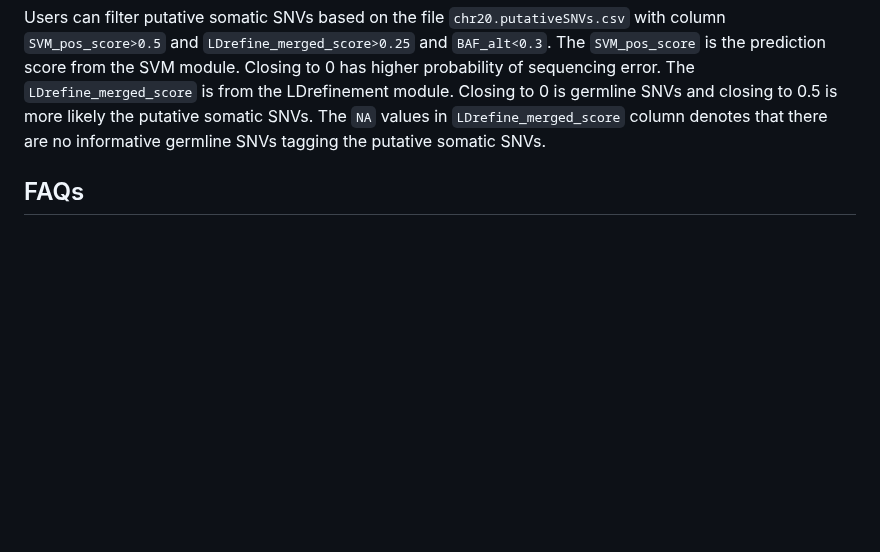
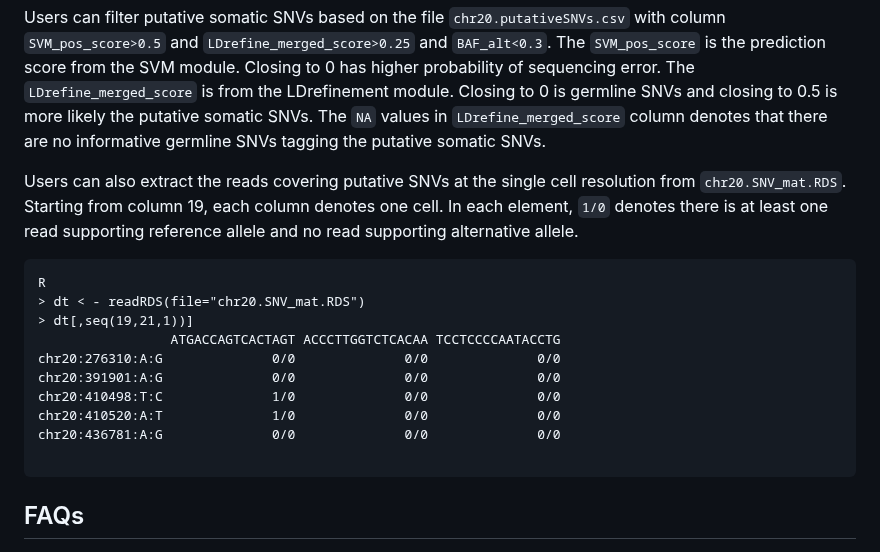
Before and after one commit to KChen-lab/Monopogen, a Markdown page: README.md, the part around the change. Rendered like a GitHub page; blank space fills up the shorter version.

````diff
--- a/README.md
+++ b/README.md
@@ -1124,6 +1124,21 @@ Users can filter putative somatic SNVs based on the file `chr20.putativeSNVs.csv
 
 <image src="./example/SNV_finalOut.png" width="600">
 
+Users can also extract the reads covering putative SNVs at the single cell resolution from `chr20.SNV_mat.RDS`. Starting from column 19, each column denotes one cell. In each element, `1/0` denotes there is at least one read supporting reference allele and no read supporting alternative allele.
+```
+R
+> dt < - readRDS(file="chr20.SNV_mat.RDS")
+> dt[,seq(19,21,1))]
+                 ATGACCAGTCACTAGT ACCCTTGGTCTCACAA TCCTCCCCAATACCTG
+chr20:276310:A:G              0/0              0/0              0/0
+chr20:391901:A:G              0/0              0/0              0/0
+chr20:410498:T:C              1/0              0/0              0/0
+chr20:410520:A:T              1/0              0/0              0/0
+chr20:436781:A:G              0/0              0/0              0/0
+
+```
+
+
 ## FAQs
 * ***where to download 1KG3 reference panel (hg38)***
   http://ftp.1000genomes.ebi.ac.uk/vol1/ftp/data_collections/1000G_2504_high_coverage/working/20201028_3202_phased/
````
